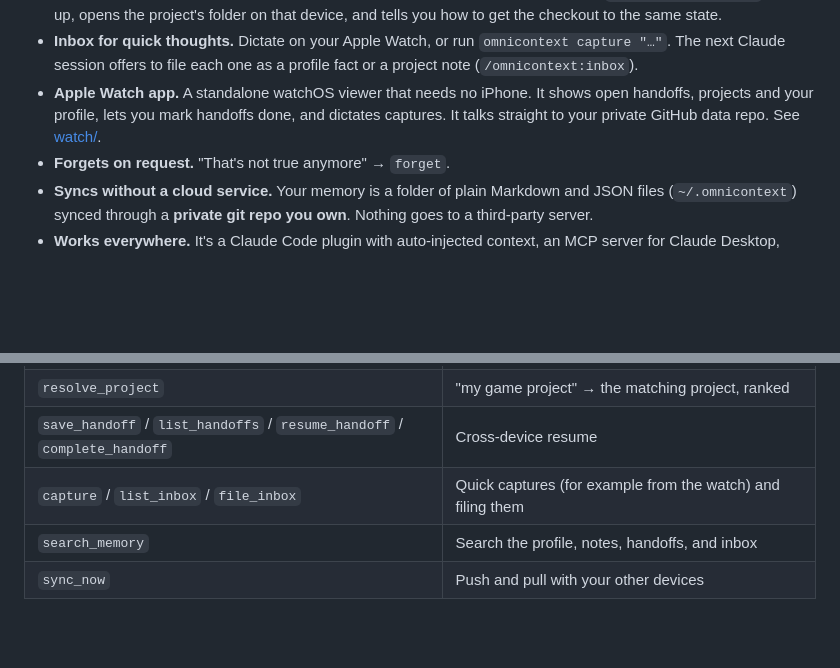
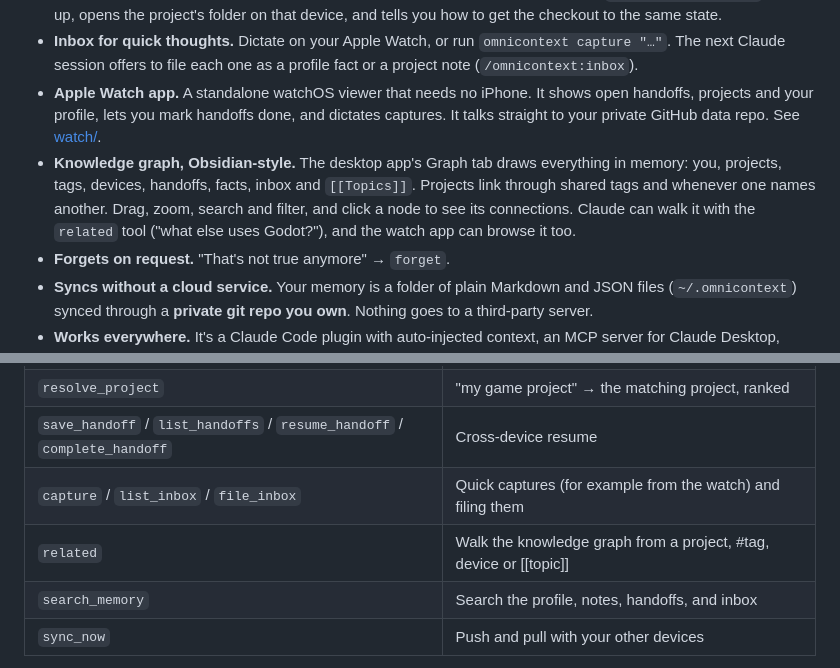
Before and after one commit to aaryanbindage/omnicontext, a Markdown page: README.md, 2 parts joined by grey strips. Rendered like a GitHub page; blank space fills up the shorter version.

```diff
--- a/README.md
+++ b/README.md
@@ -33,6 +33,7 @@ Claude:                Resuming Starfall (the Godot space roguelike). Last sessi
 - **Resumes across devices.** `/omnicontext:handoff` saves a self-contained summary and next steps, plus the git branch and commit and any uncommitted or unpushed work. On another machine, `/omnicontext:resume` picks it up, opens the project's folder on that device, and tells you how to get the checkout to the same state.
 - **Inbox for quick thoughts.** Dictate on your Apple Watch, or run `omnicontext capture "…"`. The next Claude session offers to file each one as a profile fact or a project note (`/omnicontext:inbox`).
 - **Apple Watch app.** A standalone watchOS viewer that needs no iPhone. It shows open handoffs, projects and your profile, lets you mark handoffs done, and dictates captures. It talks straight to your private GitHub data repo. See [watch/](watch/).
+- **Knowledge graph, Obsidian-style.** The desktop app's Graph tab draws everything in memory: you, projects, tags, devices, handoffs, facts, inbox and `[[Topics]]`. Projects link through shared tags and whenever one names another. Drag, zoom, search and filter, and click a node to see its connections. Claude can walk it with the `related` tool ("what else uses Godot?"), and the watch app can browse it too.
 - **Forgets on request.** "That's not true anymore" → `forget`.
 - **Syncs without a cloud service.** Your memory is a folder of plain Markdown and JSON files (`~/.omnicontext`) synced through a **private git repo you own**. Nothing goes to a third-party server.
 - **Works everywhere.** It's a Claude Code plugin with auto-injected context, an MCP server for Claude Desktop, Cursor, VS Code, Windsurf and Zed, a desktop app for Mac, Windows and Linux, and a CLI.
@@ -130,6 +131,7 @@ You can do the same from the desktop app's **Sync & devices** tab. After that, s
 | `resolve_project` | "my game project" → the matching project, ranked |
 | `save_handoff` / `list_handoffs` / `resume_handoff` / `complete_handoff` | Cross-device resume |
 | `capture` / `list_inbox` / `file_inbox` | Quick captures (for example from the watch) and filing them |
+| `related` | Walk the knowledge graph from a project, #tag, device or [[topic]] |
 | `search_memory` | Search the profile, notes, handoffs, and inbox |
 | `sync_now` | Push and pull with your other devices |
 
```
Also changed, not shown: agensi/omnicontext/SKILL.md (+5 -1 lines), watch/README.md (+7 -0 lines), docs/watch/graph.png (added), docs/watch/graph_project_starfall.png (added), docs/watch/handoff.png (added), docs/watch/home.png (added), docs/watch/profile.png (added), docs/watch/project_starfall.png (added), 11 other files.
